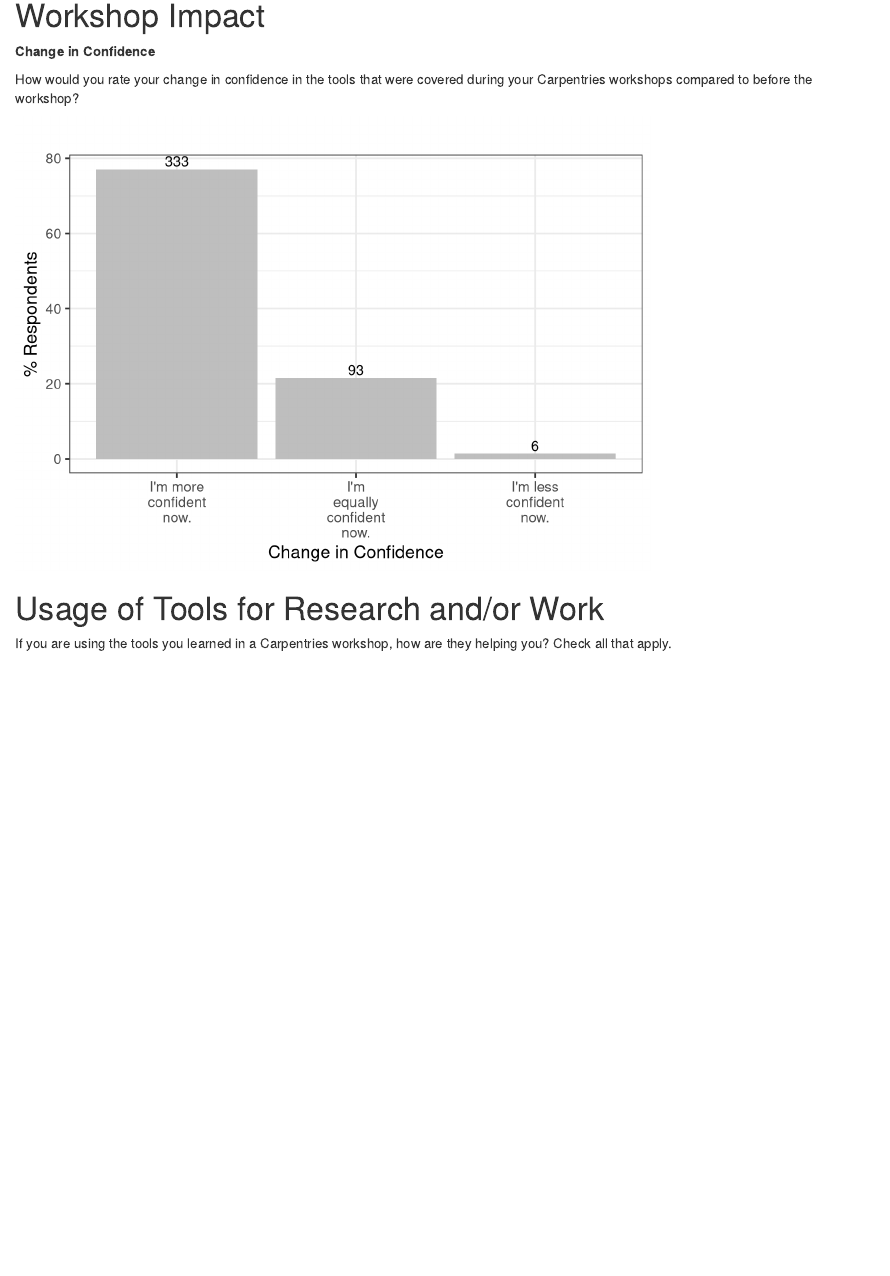
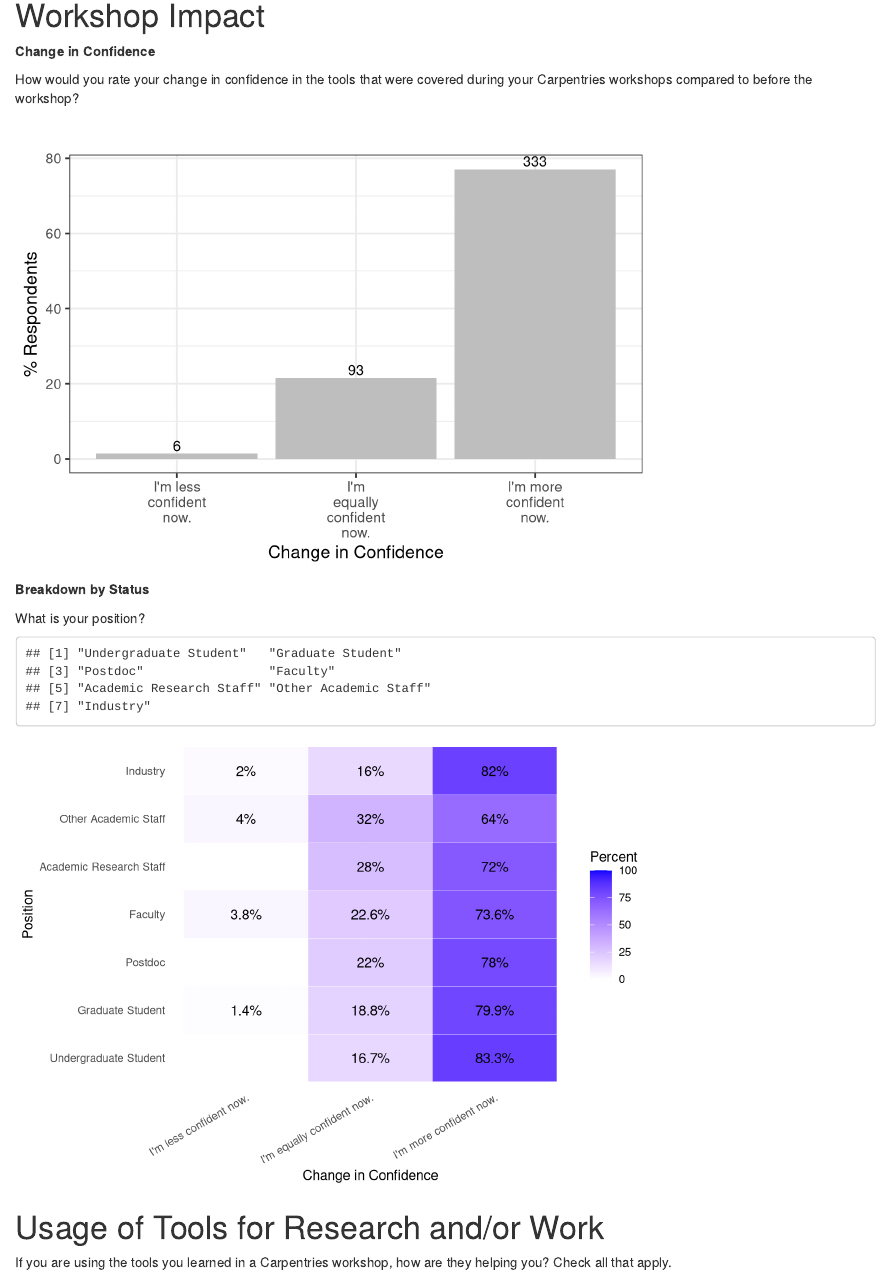
Before and after one commit to kariljordan/ASEE, an R Markdown document (2018/asee2018.Rmd): the page in a window 1100 px wide, from 8320 px down. Rendered offline with R 4.5, knitr and Pandoc, with nearby package versions; some code elsewhere in the file could not run offline.

Commit message:
Plot breakdown of workshop impact by status.

````diff
--- a/2018/asee2018.Rmd
+++ b/2018/asee2018.Rmd
@@ -630,7 +630,10 @@ How would you rate your change in confidence in the tools that were covered duri
 
 ```{r}
 # Code for change in confidence
-confidence = c("I'm more confident now.", "I'm equally confident now.", "I'm less confident now.")
+confidence <-
+  c("I'm less confident now.",
+    "I'm equally confident now.",
+    "I'm more confident now.")
 confidence = factor(confidence)
 
 round1data$`Change-In-Confidence` = factor(round1data$`Change-In-Confidence`, levels = confidence)
@@ -658,6 +661,52 @@ ggplot(data_change.in.confidence_tally,
    theme(plot.title = element_text(hjust = 0.5)) +
    theme_bw(base_size = 14)
 ggsave("figures/change_in_confidence.png")
+```
+
+__Breakdown by Status__
+
+```{r}
+status <- unique(round1data$Position)
+status <- factor(status[!is.na(status)])
+```
+
+What is your position?
+
+```{r}
+status <- factor(status, levels(status)[c(7, 3, 6, 2, 1, 5, 4)])
+# Display ordering.
+print(levels(status))
+
+round1data$Position <-
+  factor(round1data$Position, levels = levels(status))
+
+change_in_confidence_by_status <- round1data %>%
+  group_by(`Change-In-Confidence`, Position) %>%
+  tally() %>%
+  filter(!is.na(`Change-In-Confidence`)) %>%
+  group_by(Position) %>%
+  mutate(n_status = sum(n)) %>%
+  filter(!is.na(Position)) %>%
+  mutate(perc = n / n_status * 100)
+
+ggplot(data = change_in_confidence_by_status,
+       aes(x = `Change-In-Confidence`, y = Position)) +
+  geom_tile(aes(fill = perc), colour = "white") +
+  geom_text(aes(label = paste0(round(perc, 1), "%"))) +
+  scale_fill_gradient("Percent",
+                      low = "white",
+                      high = "blue",
+                      limits = c(0, 100)) +
+  xlab("Change in Confidence") +
+  theme(
+    axis.text.x = element_text(angle = 30, hjust = 1),
+    panel.grid.major = element_blank(),
+    panel.grid.minor = element_blank(),
+    axis.ticks = element_blank(),
+    panel.background = element_blank()
+  )
+
+ggsave("figures/change_in_confidence_by_status.png")
 ```
 
 # Usage of Tools for Research and/or Work
````
Also changed, not shown: 2018/asee2018.html.
